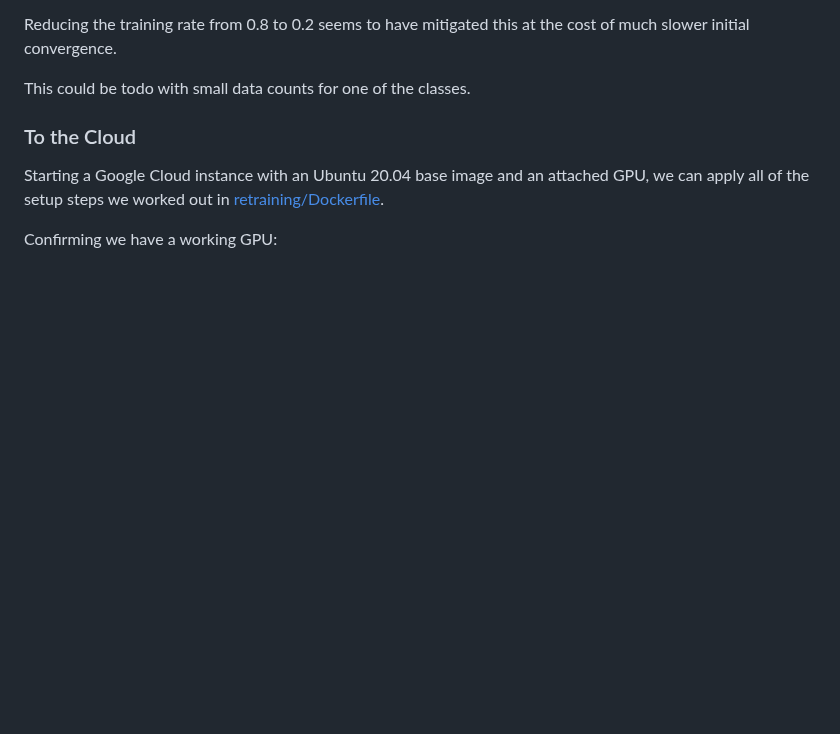
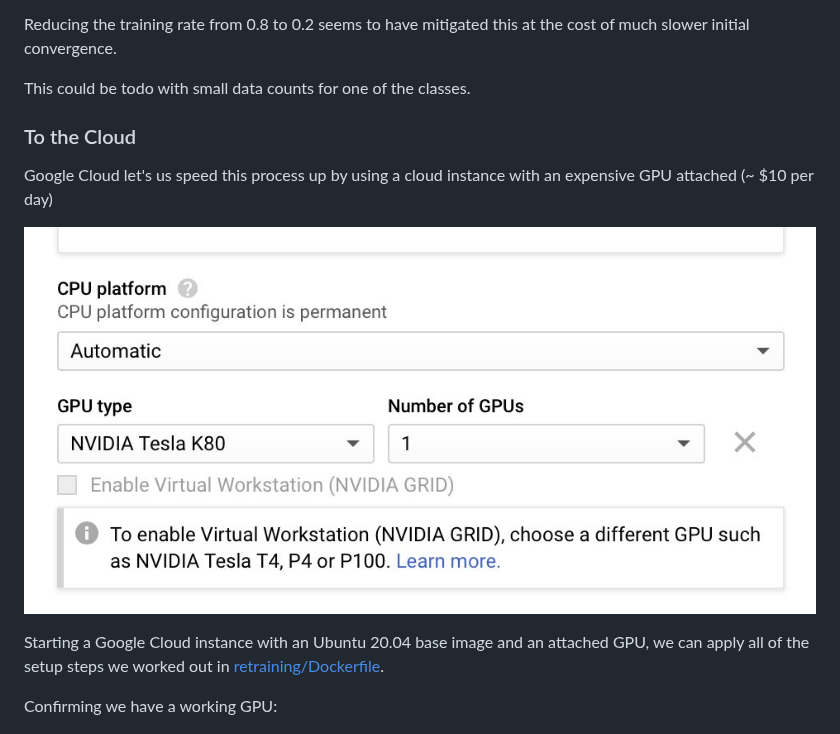
Before and after one commit to tonytw1/squirrel-detector, a Markdown page: README.md, the part around the change. Rendered like a GitHub page; pictures changed too: gpu.png (added); blank space fills up the shorter version.

Commit message:
Google Cloud GPU UI.

```diff
--- a/README.md
+++ b/README.md
@@ -440,6 +440,10 @@ This could be todo with small data counts for one of the classes.
 
 ### To the Cloud
 
+Google Cloud let's us speed this process up by using a cloud instance with an expensive GPU attached (~ $10 per day)
+
+![GPU](gpu.png)
+
 Starting a Google Cloud instance with an Ubuntu 20.04 base image and an attached GPU,
 we can apply all of the setup steps we worked out in [retraining/Dockerfile](retraining/Dockerfile).
 
```
